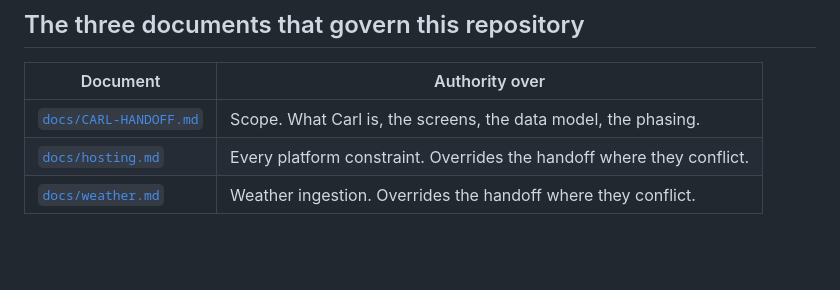
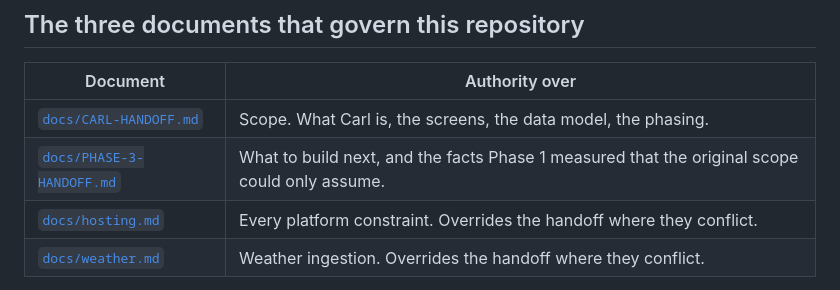
Before and after one commit to adamdill-RE/carl, a Markdown page: README.md, the part around the change. Rendered like a GitHub page; blank space fills up the shorter version.

```diff
--- a/README.md
+++ b/README.md
@@ -13,6 +13,7 @@ weather that actually happened.
 | Document | Authority over |
 | --- | --- |
 | [`docs/CARL-HANDOFF.md`](docs/CARL-HANDOFF.md) | Scope. What Carl is, the screens, the data model, the phasing. |
+| [`docs/PHASE-3-HANDOFF.md`](docs/PHASE-3-HANDOFF.md) | What to build next, and the facts Phase 1 measured that the original scope could only assume. |
 | [`docs/hosting.md`](docs/hosting.md) | Every platform constraint. Overrides the handoff where they conflict. |
 | [`docs/weather.md`](docs/weather.md) | Weather ingestion. Overrides the handoff where they conflict. |
 
```
Also changed, not shown: docs/PHASE-3-HANDOFF.md (added, +334 -0 lines).
